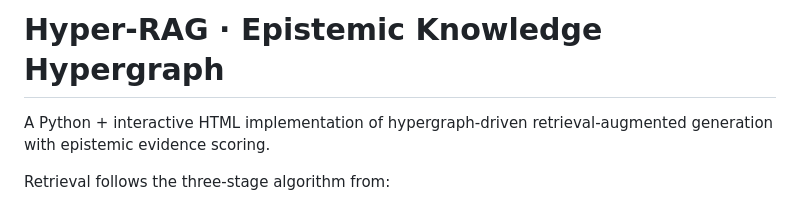
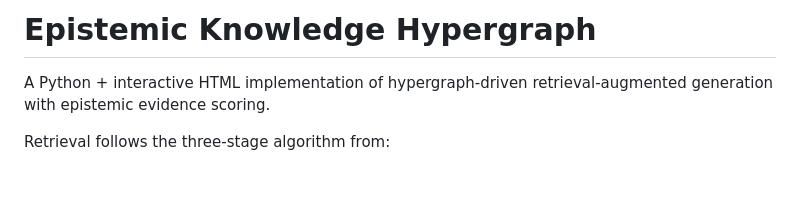
Before and after one commit to RashiTinkX/epistemically_scored_hypergraph_retrieval_demo, a Markdown page: hyper_rag_project/README.md, the part around the change. Rendered like a GitHub page; blank space fills up the shorter version.

Commit message:
Update README.md
Updated project title in README.md

```diff
--- a/hyper_rag_project/README.md
+++ b/hyper_rag_project/README.md
@@ -1,4 +1,4 @@
-# Hyper-RAG · Epistemic Knowledge Hypergraph
+# Epistemic Knowledge Hypergraph
 
 A Python + interactive HTML implementation of hypergraph-driven retrieval-augmented
 generation with epistemic evidence scoring.
```
